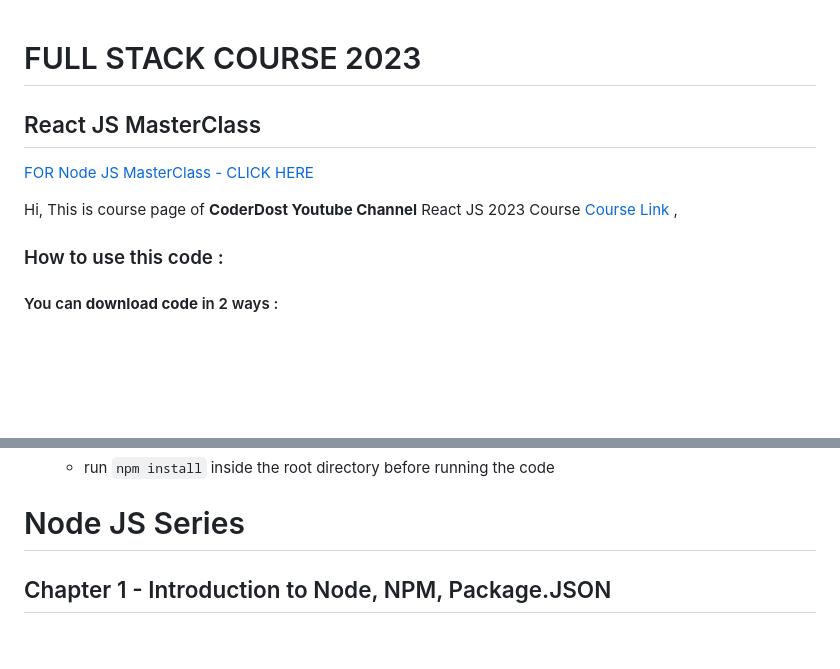
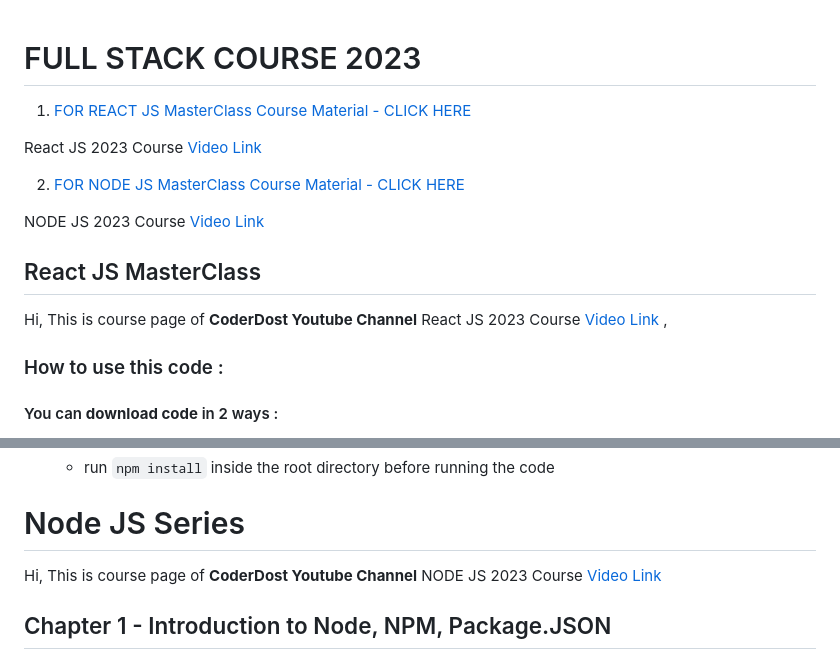
Before and after one commit to coderdost/full-stack-dev-2023, a Markdown page: README.md, 2 parts joined by grey strips. Drawn GitHub-style; blank space fills up the shorter version.

Commit message:
node readme

```diff
--- a/README.md
+++ b/README.md
@@ -2,12 +2,22 @@
 
 # FULL STACK COURSE 2023
 
+1. [FOR REACT JS MasterClass Course Material - CLICK HERE](#react-js-masterclass)
+
+
+React JS 2023 Course [Video Link](https://youtu.be/6l8RWV8D-Yo)
+
+
+2. [FOR NODE JS MasterClass Course Material - CLICK HERE](#node-js-masterclass)
+
+NODE JS 2023 Course [Video Link](https://youtu.be/ChVE-JbtYbM)
+
+
 ## React JS MasterClass
 
-[FOR Node JS MasterClass - CLICK HERE](node-masterclass.md)
-
-
-Hi, This is course page of **CoderDost Youtube Channel** React JS 2023 Course [Course Link ](https://youtu.be/6l8RWV8D-Yo),
+
+
+Hi, This is course page of **CoderDost Youtube Channel** React JS 2023 Course [Video Link ](https://youtu.be/6l8RWV8D-Yo),
 
 ### How to use this code :
 
@@ -419,6 +429,9 @@ Hi, This is course page of **CoderDost Youtube Channel** Node JS 2023 Course [Co
 
 
 # Node JS Series
+Hi, This is course page of **CoderDost Youtube Channel**
+NODE JS 2023 Course [Video Link](https://youtu.be/ChVE-JbtYbM)
+
 
 
 ## Chapter 1 - Introduction to Node, NPM, Package.JSON
```
